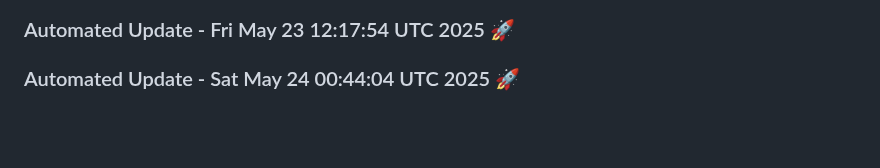
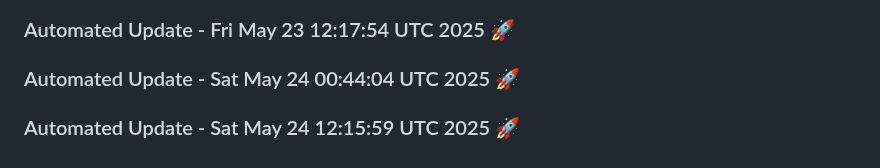
Before and after one commit to tanishq20011430/Web_App, a Markdown page: README.md, the part around the change. Rendered like a GitHub page; blank space fills up the shorter version.

Commit message:
Automated daily update: Sat May 24 12:15:59 UTC 2025

```diff
--- a/README.md
+++ b/README.md
@@ -685,3 +685,6 @@
 
 
 ### Automated Update - Sat May 24 00:44:04 UTC 2025 🚀
+
+
+### Automated Update - Sat May 24 12:15:59 UTC 2025 🚀
```
